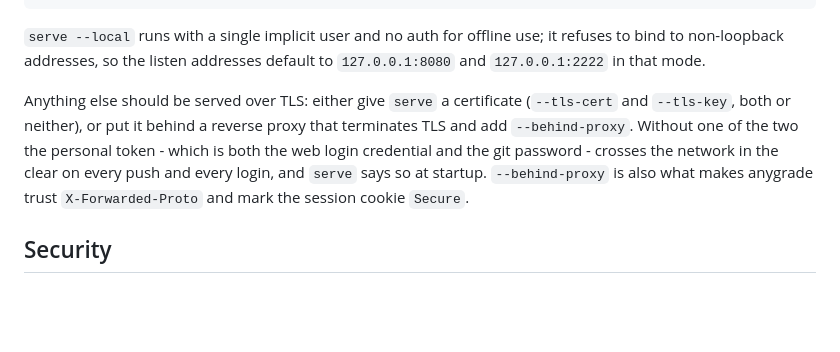
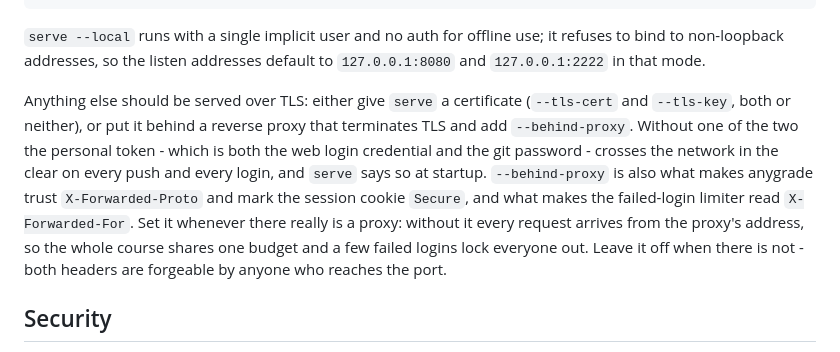
Before and after one commit to ekalinin/anygrade, a Markdown page: README.md, the part around the change. GitHub-like rendering; blank space fills up the shorter version.

```diff
--- a/README.md
+++ b/README.md
@@ -207,7 +207,7 @@ anygrade version
 
 `serve --local` runs with a single implicit user and no auth for offline use; it refuses to bind to non-loopback addresses, so the listen addresses default to `127.0.0.1:8080` and `127.0.0.1:2222` in that mode.
 
-Anything else should be served over TLS: either give `serve` a certificate (`--tls-cert` and `--tls-key`, both or neither), or put it behind a reverse proxy that terminates TLS and add `--behind-proxy`. Without one of the two the personal token - which is both the web login credential and the git password - crosses the network in the clear on every push and every login, and `serve` says so at startup. `--behind-proxy` is also what makes anygrade trust `X-Forwarded-Proto` and mark the session cookie `Secure`.
+Anything else should be served over TLS: either give `serve` a certificate (`--tls-cert` and `--tls-key`, both or neither), or put it behind a reverse proxy that terminates TLS and add `--behind-proxy`. Without one of the two the personal token - which is both the web login credential and the git password - crosses the network in the clear on every push and every login, and `serve` says so at startup. `--behind-proxy` is also what makes anygrade trust `X-Forwarded-Proto` and mark the session cookie `Secure`, and what makes the failed-login limiter read `X-Forwarded-For`. Set it whenever there really is a proxy: without it every request arrives from the proxy's address, so the whole course shares one budget and a few failed logins lock everyone out. Leave it off when there is not - both headers are forgeable by anyone who reaches the port.
 
 ## Security
 
```
Also changed, not shown: specs/SPEC.md (+4 -4 lines).
